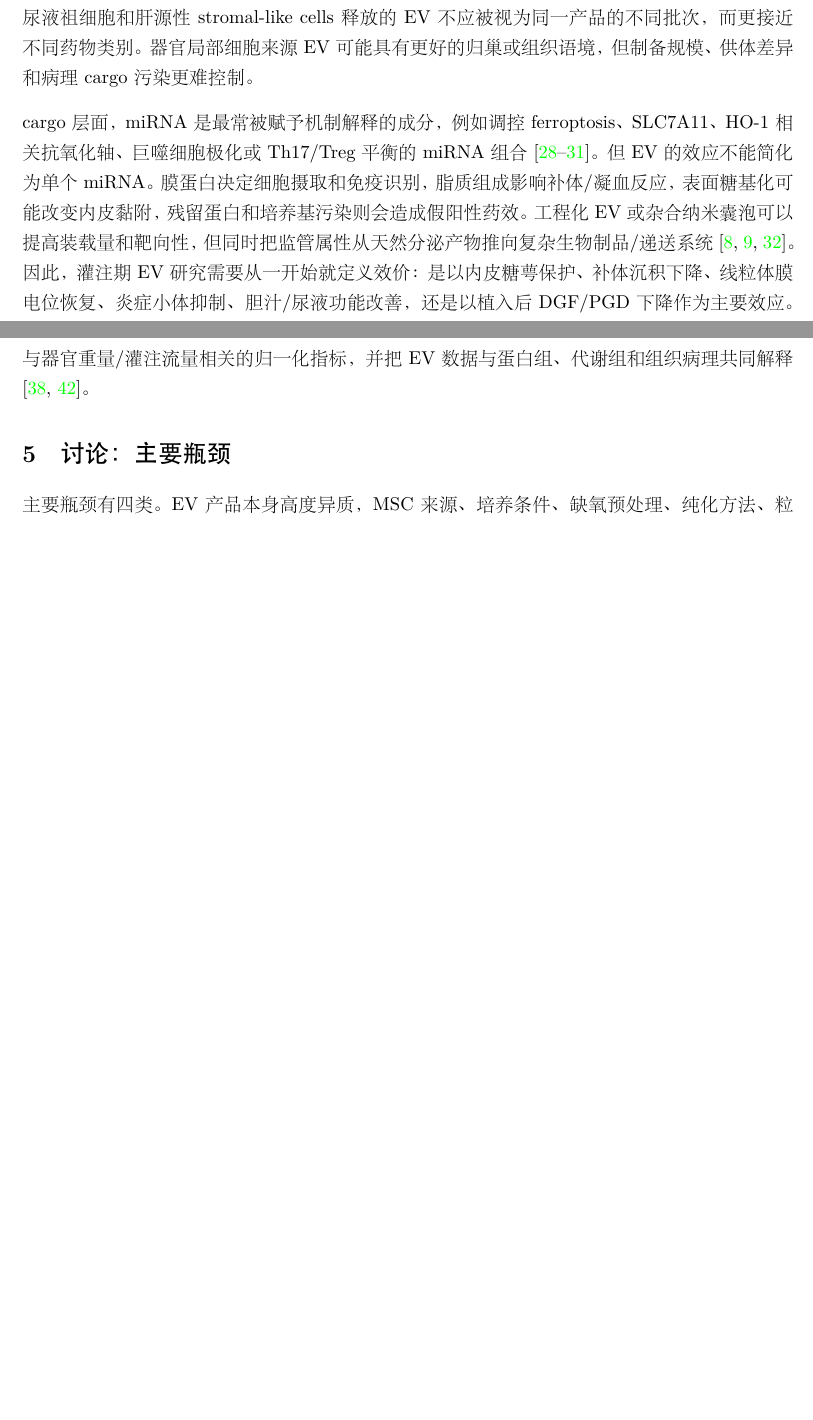
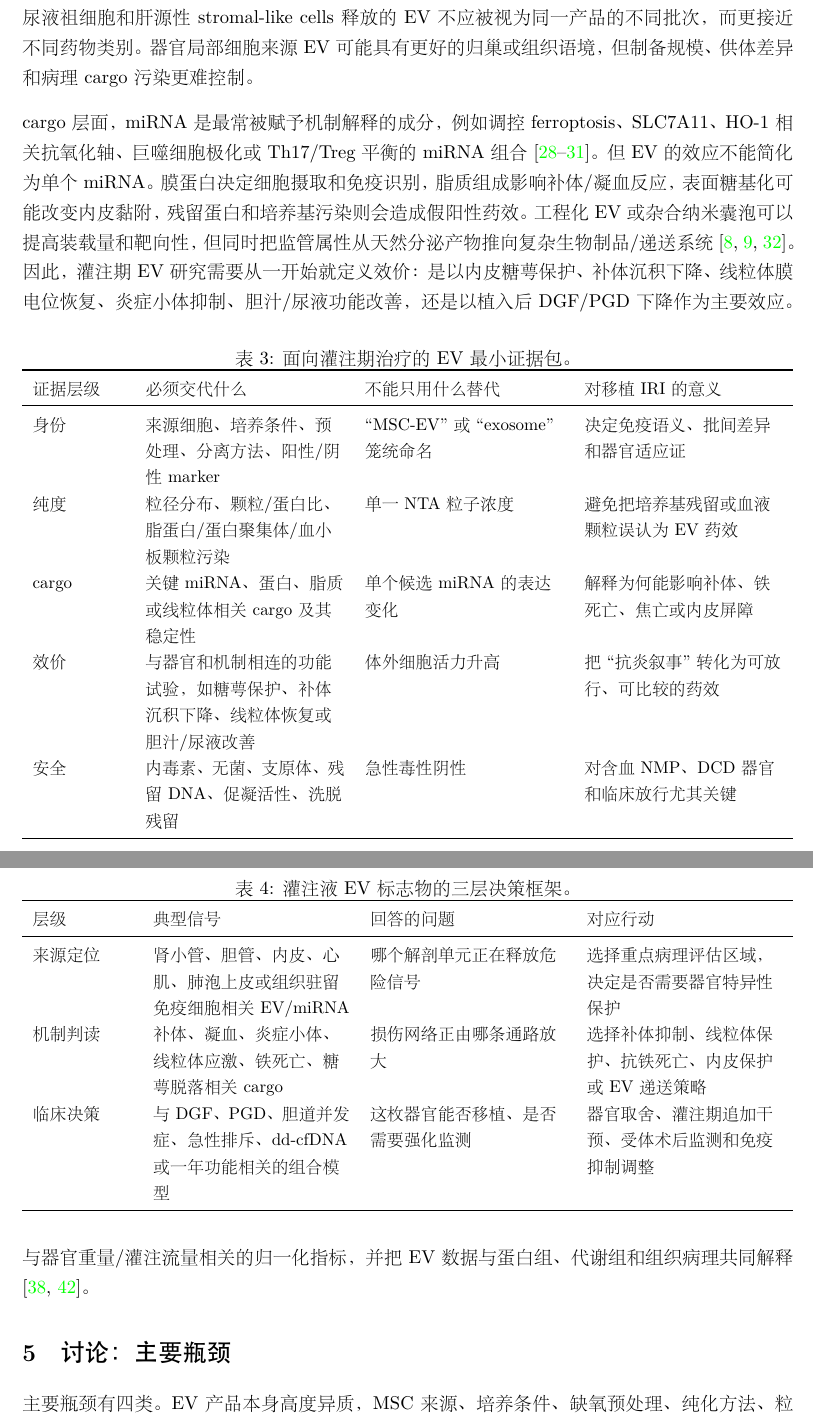
Before and after one commit to huangwb8/vibe-teaching, a LaTeX paper (nsfc-demo/reviews/ev-machine-perfusion-transplant-iri/ev-machine-perfusion-transplant-iri_review.tex): two parts of pages 4 and 5 of 14 before the commit and two parts of pages 5 and 7 of 15 after it, joined at a grey line, cut so that both start at the same text, the shorter picture padded with empty space. The pictures show the PDF file nsfc-demo/reviews/ev-machine-perfusion-transplant-iri/ev-machine-perfusion-transplant-iri_review.pdf that the author committed with the source.

Commit message:
docs(nsfc-demo): 为 ev-machine-perfusion transplant IRI 综述插入 4 张决策表与 3 张图片
- 新增表 1-4：EV 三种角色、灌注模式递送窗口、最小证据包、标志物三层决策框架
- 使用 booktabs+tabularx 排版，PDF 表题前缀本地化为表
- 通过 auto-draw-plot (gpt-image-2) 生成机制与未来方向示意图
- 同步导出 TeX/PDF/Word，更新验证报告、Prompts 日志、.gitignore 和 BAC 账本

```diff
--- a/nsfc-demo/reviews/ev-machine-perfusion-transplant-iri/ev-machine-perfusion-transplant-iri_review.tex
+++ b/nsfc-demo/reviews/ev-machine-perfusion-transplant-iri/ev-machine-perfusion-transplant-iri_review.tex
@@ -67,3 +72,11 @@ cargo\cite{extracellularvesiclesas2023, organrepairand2023, mesenchymalstemcells
 浓度、cargo、炎症介质、代谢物和器官功能读数可以在同一时间轴上观察。因此，EV
 在这一场景中至少有三种角色：第一，作为供体器官损伤和免疫原性的输出信号；第二，作为灌注期修复药物或递送载体；第三，作为评价机器灌注是否真正改变器官状态的伴随诊断工具。这三种角色相互重叠，也正是后续转化研究最容易混淆的地方。
 
+\begin{table}[htbp]
+\centering
+\small
+\caption{机器灌注语境下 EV 研究的三种角色。}
+\begin{tabularx}{\textwidth}{p{0.12\textwidth}YYY}
+\toprule
+角色 & 灌注期看到的信号 & 最该联动的读数 & 容易发生的误读 \\
+\midrule
@@ -70,3 +86,7 @@ cargo\cite{extracellularvesiclesas2023, organrepairand2023, mesenchymalstemcells
+\bottomrule
+\end{tabularx}
+\end{table}
+
 \section{IRI
 的免疫机制：从线粒体失衡到排斥风险}\label{iri-ux7684ux514dux75abux673aux5236ux4eceux7ebfux7c92ux4f53ux5931ux8861ux5230ux6392ux65a5ux98ceux9669}
 
@@ -105,3 +125,11 @@ miRNA、免疫调节蛋白、抗氧化酶相关信号和线粒体稳态相关成
 释放；常温有利于药效观察和细胞摄取，却增加 EV 在含血灌注液中的蛋白冠形成、吞噬清除和促凝风险；控制性复温则可能成为先清除有害 EV、再递送修复性 EV
 的折中窗口。
 
+\begin{table}[htbp]
+\centering
+\scriptsize
+\caption{不同机器灌注模式中的 EV 递送窗口。}
+\begin{tabularx}{\textwidth}{p{0.12\textwidth}YYYY}
+\toprule
+灌注模式 & EV 在该窗口中的主要任务 & 优势 & 风险或盲区 & 更合适的验证终点 \\
+\midrule
@@ -108,3 +140,7 @@ miRNA、免疫调节蛋白、抗氧化酶相关信号和线粒体稳态相关成
+\bottomrule
+\end{tabularx}
+\end{table}
+
 机器灌注的最大优势是把治疗递送限制在器官层面。对于
 MSC-EV、尿液祖细胞来源 EV
 或工程化纳米囊泡，离体灌注可以减少全身给药的稀释、免疫副作用和非靶器官分布，同时允许在植入前洗脱未结合成分\cite{applicationofmesenchymal2021, extracellularvesiclesderived2022, dynamicconditioningof2024}。在扩展标准供肾和
@@ -142,6 +178,23 @@ EV 的效应不能简化为单个 miRNA。膜蛋白决定细胞摄取和免疫
 研究需要从一开始就定义效价：是以内皮糖萼保护、补体沉积下降、线粒体膜电位恢复、炎症小体抑制、胆汁/尿液功能改善，还是以植入后 DGF/PGD
 下降作为主要效应。
 
+\begin{table}[htbp]
+\centering
+\small
+\caption{面向灌注期治疗的 EV 最小证据包。}
+\begin{tabularx}{\textwidth}{p{0.12\textwidth}YYY}
+\toprule
+证据层级 & 必须交代什么 & 不能只用什么替代 & 对移植 IRI 的意义 \\
+\midrule
+身份 & 来源细胞、培养条件、预处理、分离方法、阳性/阴性 marker & ``MSC-EV''或``exosome''笼统命名 & 决定免疫语义、批间差异和器官适应证 \\
+纯度 & 粒径分布、颗粒/蛋白比、脂蛋白/蛋白聚集体/血小板颗粒污染 & 单一 NTA 粒子浓度 & 避免把培养基残留或血液颗粒误认为 EV 药效 \\
+cargo & 关键 miRNA、蛋白、脂质或线粒体相关 cargo 及其稳定性 & 单个候选 miRNA 的表达变化 & 解释为何能影响补体、铁死亡、焦亡或内皮屏障 \\
+效价 & 与器官和机制相连的功能试验，如糖萼保护、补体沉积下降、线粒体恢复或胆汁/尿液改善 & 体外细胞活力升高 & 把``抗炎叙事''转化为可放行、可比较的药效 \\
+安全 & 内毒素、无菌、支原体、残留 DNA、促凝活性、洗脱残留 & 急性毒性阴性 & 对含血 NMP、DCD 器官和临床放行尤其关键 \\
+\bottomrule
+\end{tabularx}
+\end{table}
+
 \subsection{递送时序：HOPE、NMP 与控制性复温的不同任务}
 
 HOPE 适合把 EV 与线粒体保护、补体靶向或内皮保护策略结合。其优势是器官代谢需求低、灌注压力可控、未结合 EV
@@ -177,6 +230,21 @@ EV
 组合，用于判断主要受损解剖单元。第二层是机制读数，包括补体、凝血、炎症小体、线粒体应激、铁死亡和糖萼脱落信号，用于决定是否需要灌注期干预。第三层是临床决策读数，即与移植后
 DGF、PGD、胆道并发症、急性排斥或 dd-cfDNA
 升高相关的预测模型\cite{molecularimmunemonitoring2023, newperspectiveson2022, systematicreviewof2024}。这三层不能互相替代：机制读数适合药效证明，临床决策读数适合器官取舍，而来源读数决定干预靶点。
+
+\begin{table}[htbp]
+\centering
+\small
+\caption{灌注液 EV 标志物的三层决策框架。}
+\begin{tabularx}{\textwidth}{p{0.13\textwidth}YYY}
+\toprule
+层级 & 典型信号 & 回答的问题 & 对应行动 \\
+\midrule
+来源定位 & 肾小管、胆管、内皮、心肌、肺泡上皮或组织驻留免疫细胞相关 EV/miRNA & 哪个解剖单元正在释放危险信号 & 选择重点病理评估区域，决定是否需要器官特异性保护 \\
+机制判读 & 补体、凝血、炎症小体、线粒体应激、铁死亡、糖萼脱落相关 cargo & 损伤网络正由哪条通路放大 & 选择补体抑制、线粒体保护、抗铁死亡、内皮保护或 EV 递送策略 \\
+临床决策 & 与 DGF、PGD、胆道并发症、急性排斥、dd-cfDNA 或一年功能相关的组合模型 & 这枚器官能否移植、是否需要强化监测 & 器官取舍、灌注期追加干预、受体术后监测和免疫抑制调整 \\
+\bottomrule
+\end{tabularx}
+\end{table}
 
 技术上，灌注液 EV 检测至少要面对分离方法和归一化问题。超速离心、尺寸排阻、沉淀、免疫捕获和微流控方法会富集不同 EV
 亚群，也会带入不同程度的脂蛋白、蛋白聚集体和血小板来源颗粒。灌注液的体积、血细胞含量、白蛋白/红细胞制品、肝素和吸附柱使用都会影响粒子计数。单纯以每毫升粒子数报告，不能区分器官释放增加、灌注液浓缩、细胞破裂或外源性
```
Also changed, not shown: nsfc-demo/Prompts.md (+8 -0 lines), nsfc-demo/reviews/ev-machine-perfusion-transplant-iri/ev-machine-perfusion-transplant-iri_review.md (+35 -0 lines), nsfc-demo/reviews/ev-machine-perfusion-transplant-iri/ev-machine-perfusion-transplant-iri_验证报告.md (+4 -4 lines), nsfc-demo/CHANGELOG.md, nsfc-demo/reviews/ev-machine-perfusion-transplant-iri/ev-machine-perfusion-transplant-iri_review.pdf, nsfc-demo/reviews/ev-machine-perfusion-transplant-iri/ev-machine-perfusion-transplant-iri_review.tex (12 more changed lines), 6 other files.
